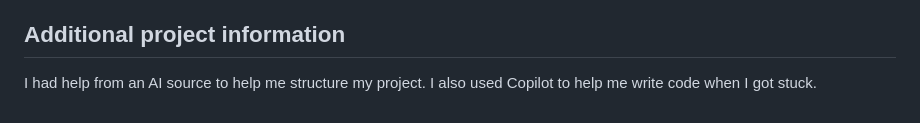
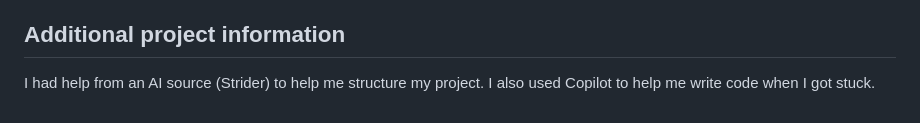
Before and after one commit to schneiderkelsey/wuuwuudata.github.io, a Markdown page: README.md, the part around the change. Rendered like a GitHub page.

```diff
--- a/README.md
+++ b/README.md
@@ -80,4 +80,4 @@ pip install -r requirements.txt
 
 ## Additional project information
 
-I had help from an AI source to help me structure my project. I also used Copilot to help me write code when I got stuck.
+I had help from an AI source (Strider) to help me structure my project. I also used Copilot to help me write code when I got stuck.
```
